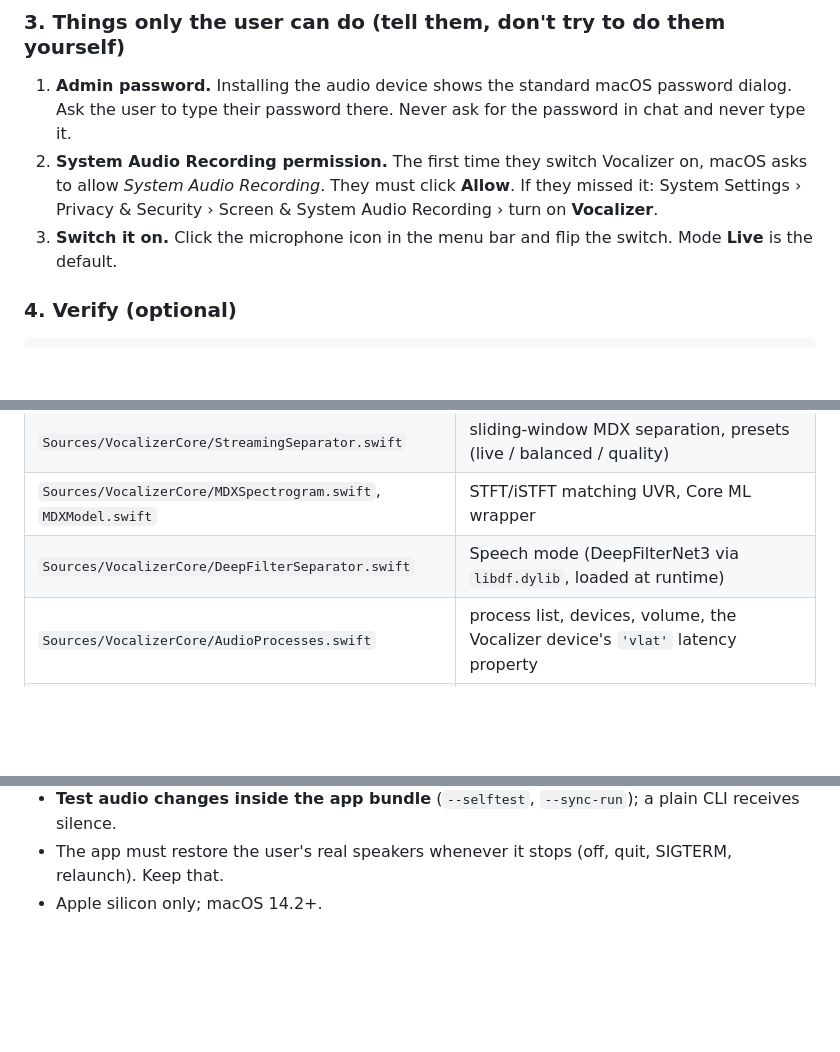
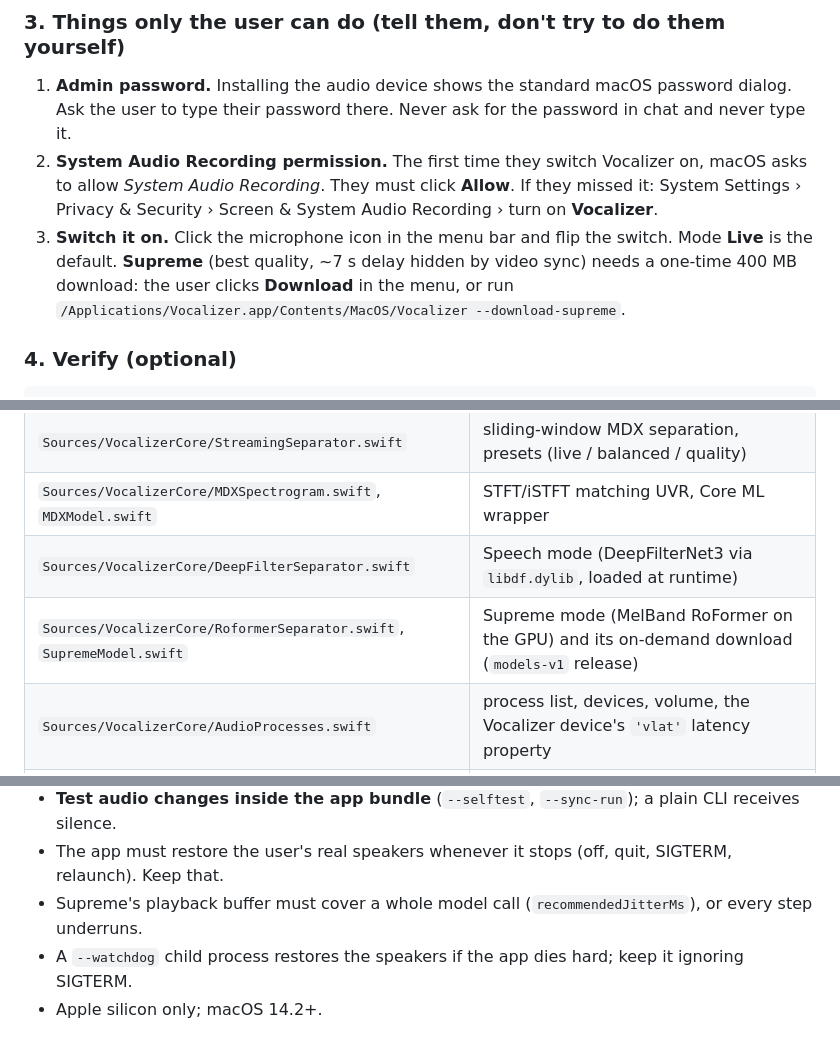
Before and after one commit to 0xArx/vocalizer-mac, a Markdown page: AGENTS.md, 3 parts joined by grey strips. Rendered like a GitHub page; blank space fills up the shorter version.

```diff
--- a/AGENTS.md
+++ b/AGENTS.md
@@ -43,6 +43,8 @@ Options (pass after `bash -s --`, e.g. `curl ... | bash -s -- --no-driver`):
    *System Audio Recording*. They must click **Allow**. If they missed it: System Settings › Privacy & Security ›
    Screen & System Audio Recording › turn on **Vocalizer**.
 3. **Switch it on.** Click the microphone icon in the menu bar and flip the switch. Mode **Live** is the default.
+   **Supreme** (best quality, ~7 s delay hidden by video sync) needs a one-time 400 MB download: the user clicks
+   **Download** in the menu, or run `/Applications/Vocalizer.app/Contents/MacOS/Vocalizer --download-supreme`.
 
 ### 4. Verify (optional)
 
@@ -97,6 +99,7 @@ Layout:
 | `Sources/VocalizerCore/StreamingSeparator.swift` | sliding-window MDX separation, presets (live / balanced / quality) |
 | `Sources/VocalizerCore/MDXSpectrogram.swift`, `MDXModel.swift` | STFT/iSTFT matching UVR, Core ML wrapper |
 | `Sources/VocalizerCore/DeepFilterSeparator.swift` | Speech mode (DeepFilterNet3 via `libdf.dylib`, loaded at runtime) |
+| `Sources/VocalizerCore/RoformerSeparator.swift`, `SupremeModel.swift` | Supreme mode (MelBand RoFormer on the GPU) and its on-demand download (`models-v1` release) |
 | `Sources/VocalizerCore/AudioProcesses.swift` | process list, devices, volume, the Vocalizer device's `'vlat'` latency property |
 | `Sources/VocalizerMac/` | SwiftUI menu bar app; `main.swift` also has `--selftest`, `--sync-run`, `--snapshot`, `--list` |
 | `Driver/` | `BlackHole.c` (GPL-3.0) + `patch.py` that turns it into the Vocalizer device |
@@ -110,4 +113,6 @@ Rules that matter:
   video plays makes Chrome re-sync visibly (stutter). After a dropout the engine skips ahead instead.
 - **Test audio changes inside the app bundle** (`--selftest`, `--sync-run`); a plain CLI receives silence.
 - The app must restore the user's real speakers whenever it stops (off, quit, SIGTERM, relaunch). Keep that.
+- Supreme's playback buffer must cover a whole model call (`recommendedJitterMs`), or every step underruns.
+- A `--watchdog` child process restores the speakers if the app dies hard; keep it ignoring SIGTERM.
 - Apple silicon only; macOS 14.2+.
```
Also changed, not shown: README.md (+29 -3 lines), docs-menu.png, 12 other files.
